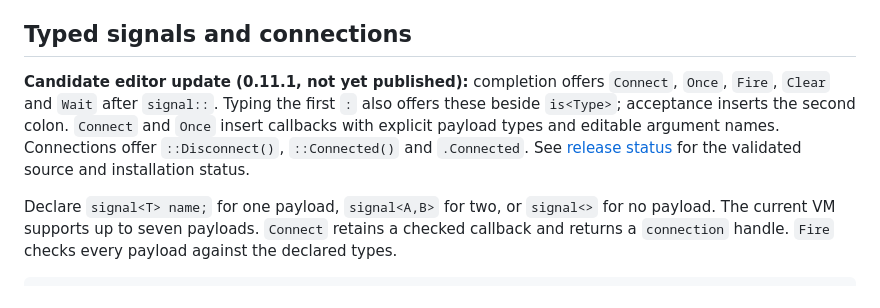
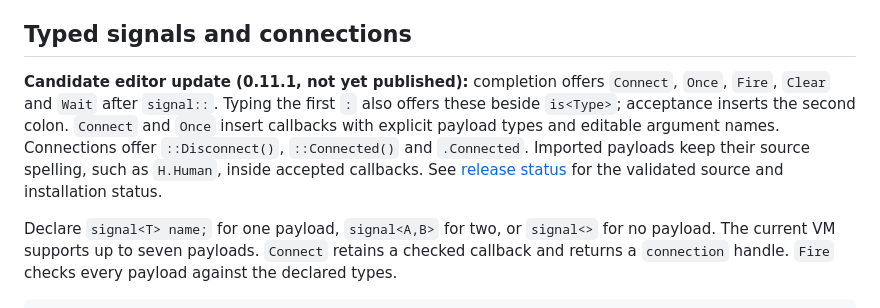
Before and after one commit to KartzRbx/CLPP, a Markdown page: docs/guide/13-events.md, the part around the change. GitHub-like rendering.

```diff
--- a/docs/guide/13-events.md
+++ b/docs/guide/13-events.md
@@ -4,7 +4,7 @@ A signal carries a typed notification. An observable represents changing state.
 
 ## Typed signals and connections
 
-**Candidate editor update (0.11.1, not yet published):** completion offers `Connect`, `Once`, `Fire`, `Clear` and `Wait` after `signal::`. Typing the first `:` also offers these beside `is<Type>`; acceptance inserts the second colon. `Connect` and `Once` insert callbacks with explicit payload types and editable argument names. Connections offer `::Disconnect()`, `::Connected()` and `.Connected`. See [release status](../reference/release-status.md) for the validated source and installation status.
+**Candidate editor update (0.11.1, not yet published):** completion offers `Connect`, `Once`, `Fire`, `Clear` and `Wait` after `signal::`. Typing the first `:` also offers these beside `is<Type>`; acceptance inserts the second colon. `Connect` and `Once` insert callbacks with explicit payload types and editable argument names. Connections offer `::Disconnect()`, `::Connected()` and `.Connected`. Imported payloads keep their source spelling, such as `H.Human`, inside accepted callbacks. See [release status](../reference/release-status.md) for the validated source and installation status.
 
 Declare `signal<T> name;` for one payload, `signal<A,B>` for two, or `signal<>` for no payload. The current VM supports up to seven payloads. `Connect` retains a checked callback and returns a `connection` handle. `Fire` checks every payload against the declared types.
 
```
Also changed, not shown: docs/reference/release-status.md (+7 -7 lines).
